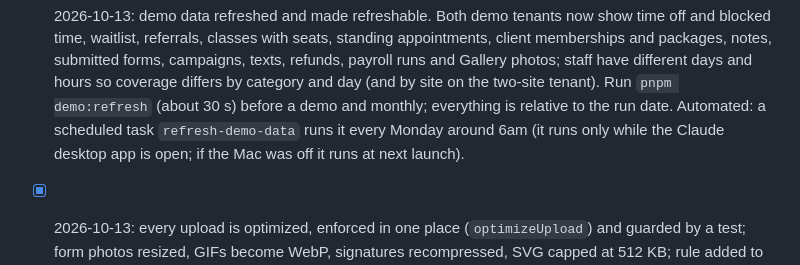
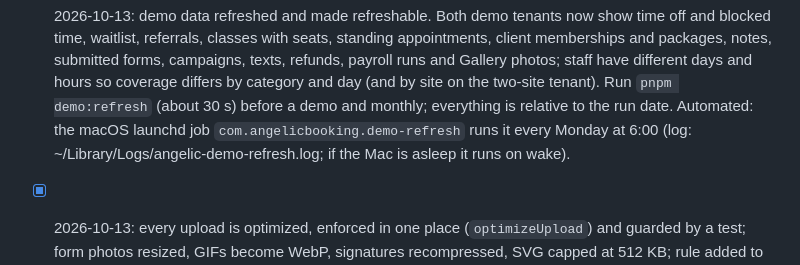
Before and after one commit to feelosophy13/angelicbooking, a Markdown page: TODO.md, the part around the change. GitHub-like rendering.

```diff
--- a/TODO.md
+++ b/TODO.md
@@ -218,8 +218,8 @@ Operational detail (ids, commands, env names) lives in `docs-ops.md`; product pl
       referrals, classes with seats, standing appointments, client memberships and packages, notes, submitted forms,
       campaigns, texts, refunds, payroll runs and Gallery photos; staff have different days and hours so coverage differs
       by category and day (and by site on the two-site tenant). Run `pnpm demo:refresh` (about 30 s) before a demo and
-      monthly; everything is relative to the run date. Automated: a scheduled task `refresh-demo-data` runs it every Monday
-      around 6am (it runs only while the Claude desktop app is open; if the Mac was off it runs at next launch).
+      monthly; everything is relative to the run date. Automated: the macOS launchd job `com.angelicbooking.demo-refresh` runs it every Monday
+      at 6:00 (log: ~/Library/Logs/angelic-demo-refresh.log; if the Mac is asleep it runs on wake).
 - [x] 2026-10-13: every upload is optimized, enforced in one place (`optimizeUpload`) and guarded by a test; form photos
       resized, GIFs become WebP, signatures recompressed, SVG capped at 512 KB; rule added to DESIGN.md. Limits: HEIC form
       photos stay as sent (the image library cannot read HEIC); SVG is not minified.
```
Also changed, not shown: docs-ops.md (+6 -3 lines).
